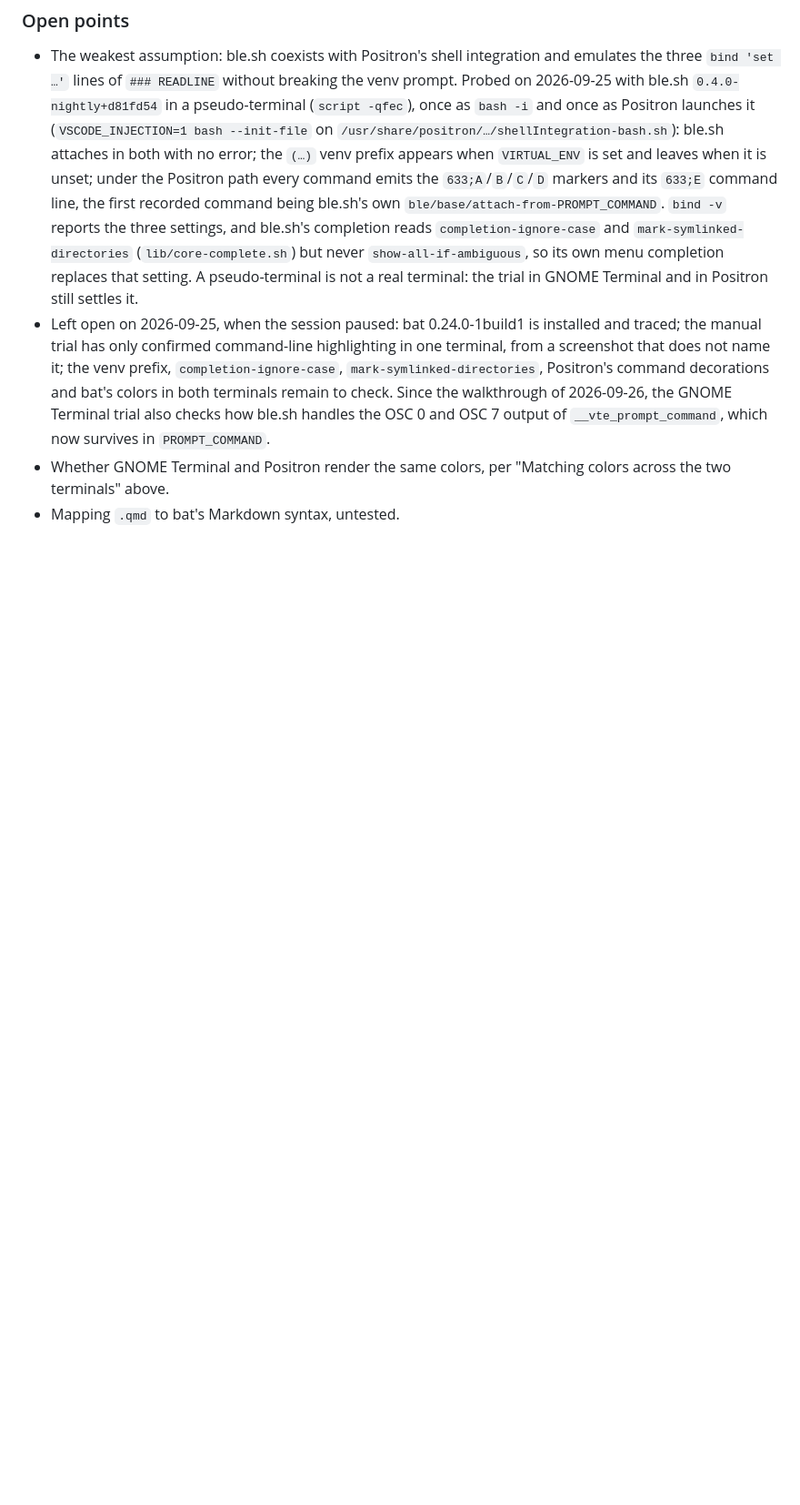
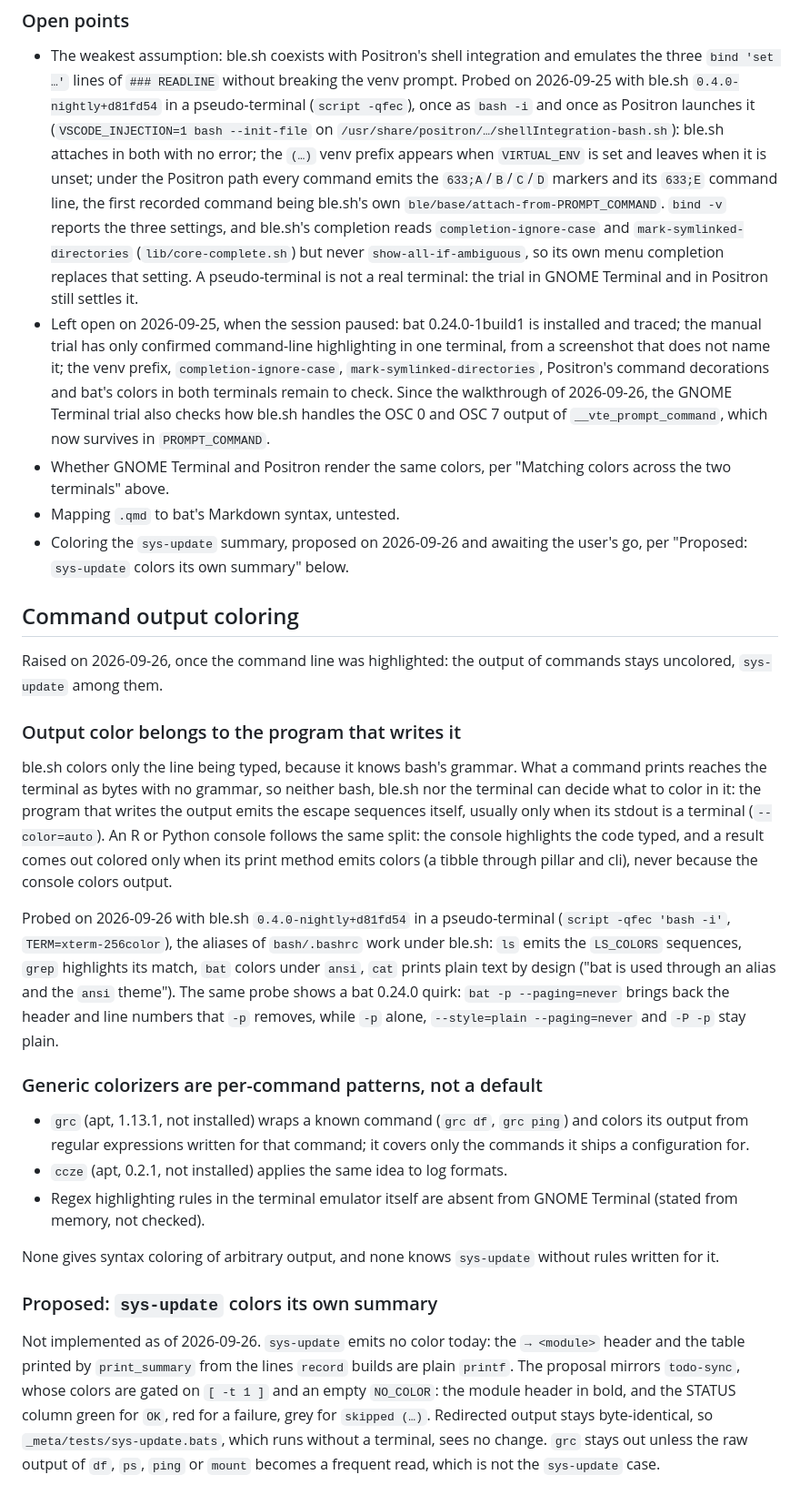
Before and after one commit to hebstr/dotfiles, a Markdown page: _meta/notes/terminal-highlighting-reco.md, the part around the change. Shown at 91% size. GitHub-like rendering; blank space fills up the shorter version.

Commit message:
docs(meta): record why command output stays uncolored

```diff
--- a/_meta/notes/terminal-highlighting-reco.md
+++ b/_meta/notes/terminal-highlighting-reco.md
@@ -140,3 +140,32 @@ The installs are traced in `_meta/notes/terminal-highlighting-setup.md` per `rul
 - Left open on 2026-09-25, when the session paused: bat 0.24.0-1build1 is installed and traced; the manual trial has only confirmed command-line highlighting in one terminal, from a screenshot that does not name it; the venv prefix, `completion-ignore-case`, `mark-symlinked-directories`, Positron's command decorations and bat's colors in both terminals remain to check. Since the walkthrough of 2026-09-26, the GNOME Terminal trial also checks how ble.sh handles the OSC 0 and OSC 7 output of `__vte_prompt_command`, which now survives in `PROMPT_COMMAND`.
 - Whether GNOME Terminal and Positron render the same colors, per "Matching colors across the two terminals" above.
 - Mapping `.qmd` to bat's Markdown syntax, untested.
+- Coloring the `sys-update` summary, proposed on 2026-09-26 and awaiting the user's go, per "Proposed: `sys-update` colors its own summary" below.
+
+## Command output coloring
+
+Raised on 2026-09-26, once the command line was highlighted: the output of commands stays uncolored, `sys-update` among them.
+
+### Output color belongs to the program that writes it
+
+ble.sh colors only the line being typed, because it knows bash's grammar. What a command prints reaches the terminal as bytes with no grammar, so neither bash, ble.sh nor the terminal can decide what to color in it: the program that writes the output emits the escape sequences itself, usually only when its stdout is a terminal (`--color=auto`).
+An R or Python console follows the same split: the console highlights the code typed, and a result comes out colored only when its print method emits colors (a tibble through pillar and cli), never because the console colors output.
+
+Probed on 2026-09-26 with ble.sh `0.4.0-nightly+d81fd54` in a pseudo-terminal (`script -qfec 'bash -i'`, `TERM=xterm-256color`), the aliases of `bash/.bashrc` work under ble.sh: `ls` emits the `LS_COLORS` sequences, `grep` highlights its match, `bat` colors under `ansi`, `cat` prints plain text by design ("bat is used through an alias and the `ansi` theme").
+The same probe shows a bat 0.24.0 quirk: `bat -p --paging=never` brings back the header and line numbers that `-p` removes, while `-p` alone, `--style=plain --paging=never` and `-P -p` stay plain.
+
+### Generic colorizers are per-command patterns, not a default
+
+- `grc` (apt, 1.13.1, not installed) wraps a known command (`grc df`, `grc ping`) and colors its output from regular expressions written for that command; it covers only the commands it ships a configuration for.
+- `ccze` (apt, 0.2.1, not installed) applies the same idea to log formats.
+- Regex highlighting rules in the terminal emulator itself are absent from GNOME Terminal (stated from memory, not checked).
+
+None gives syntax coloring of arbitrary output, and none knows `sys-update` without rules written for it.
+
+### Proposed: `sys-update` colors its own summary
+
+Not implemented as of 2026-09-26.
+`sys-update` emits no color today: the `→ <module>` header and the table printed by `print_summary` from the lines `record` builds are plain `printf`.
+The proposal mirrors `todo-sync`, whose colors are gated on `[ -t 1 ]` and an empty `NO_COLOR`: the module header in bold, and the STATUS column green for `OK`, red for a failure, grey for `skipped (…)`.
+Redirected output stays byte-identical, so `_meta/tests/sys-update.bats`, which runs without a terminal, sees no change.
+`grc` stays out unless the raw output of `df`, `ps`, `ping` or `mount` becomes a frequent read, which is not the `sys-update` case.
```
